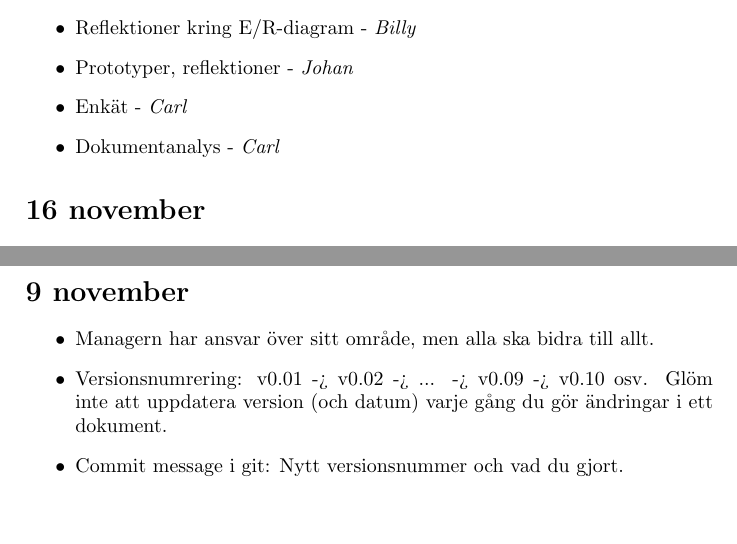
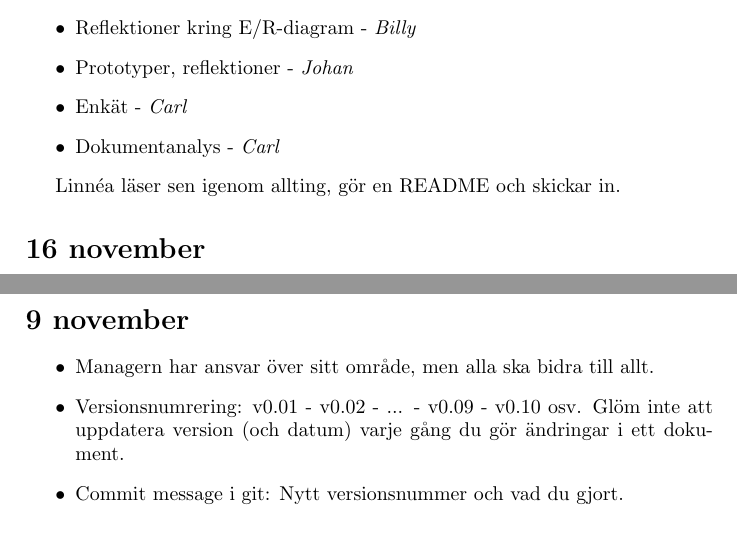
Before and after one commit to Mejvik/ETS170, a LaTeX document (info.tex): two parts of pages 1 and 2 of 2, joined at a grey line, cut so that both start at the same text. Compiled offline with pdfLaTeX.

Commit message:
Info: Minor changes.

```diff
--- a/info.tex
+++ b/info.tex
@@ -36,6 +36,8 @@
 
 \end{itemize}
 
+Linnéa läser sen igenom allting, gör en README och skickar in.
+
 \section*{16 november}
 
 \begin{itemize}
@@ -53,7 +55,7 @@
 \section*{9 november}
 \begin{itemize}
 \item Managern har ansvar över sitt område, men alla ska bidra till allt.
-\item Versionsnumrering: v0.01 -> v0.02 -> ... -> v0.09 -> v0.10 osv. Glöm inte att uppdatera version (och datum) varje gång du gör ändringar i ett dokument.
+\item Versionsnumrering: v0.01 - v0.02 - ... - v0.09 - v0.10 osv. Glöm inte att uppdatera version (och datum) varje gång du gör ändringar i ett dokument.
 \item Commit message i git: Nytt versionsnummer och vad du gjort.
 \end{itemize}
 \end{document}
```
Also changed, not shown: info.pdf.
